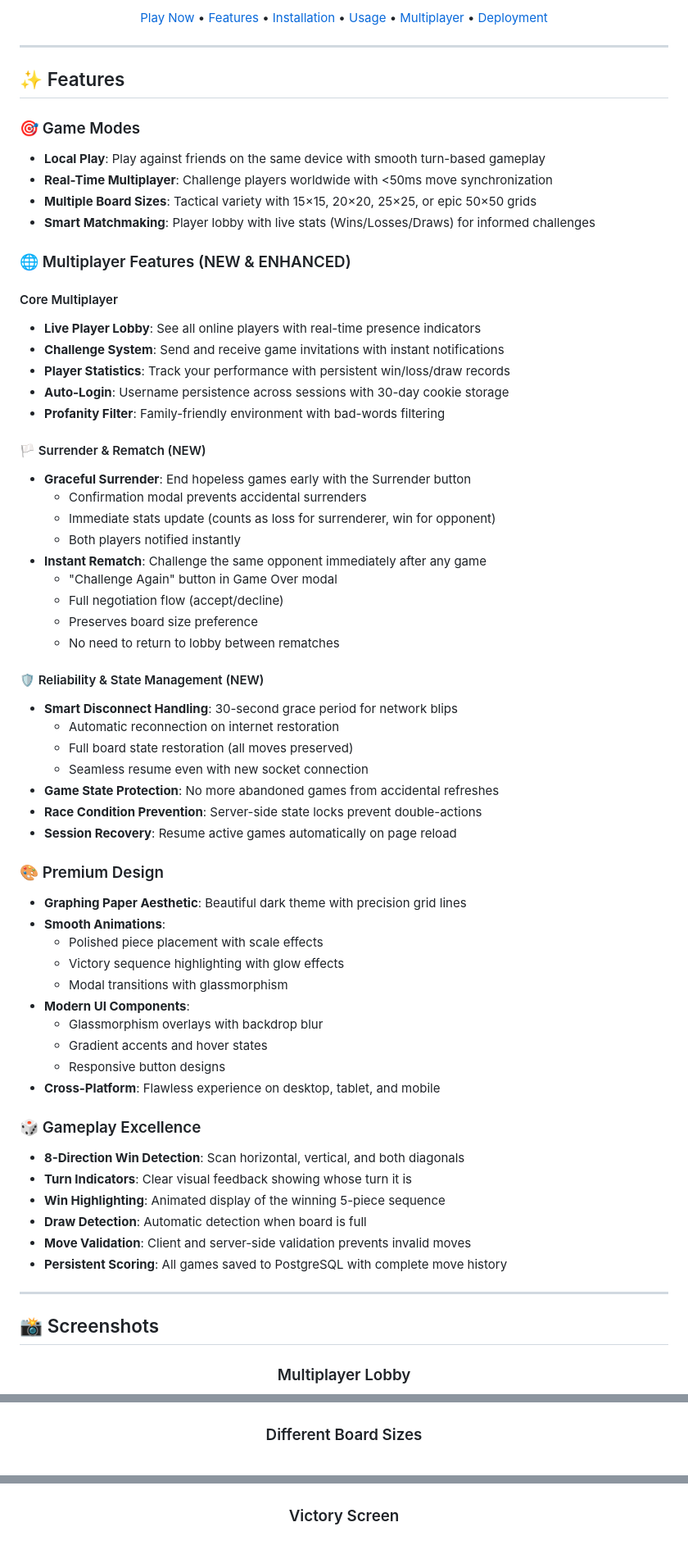
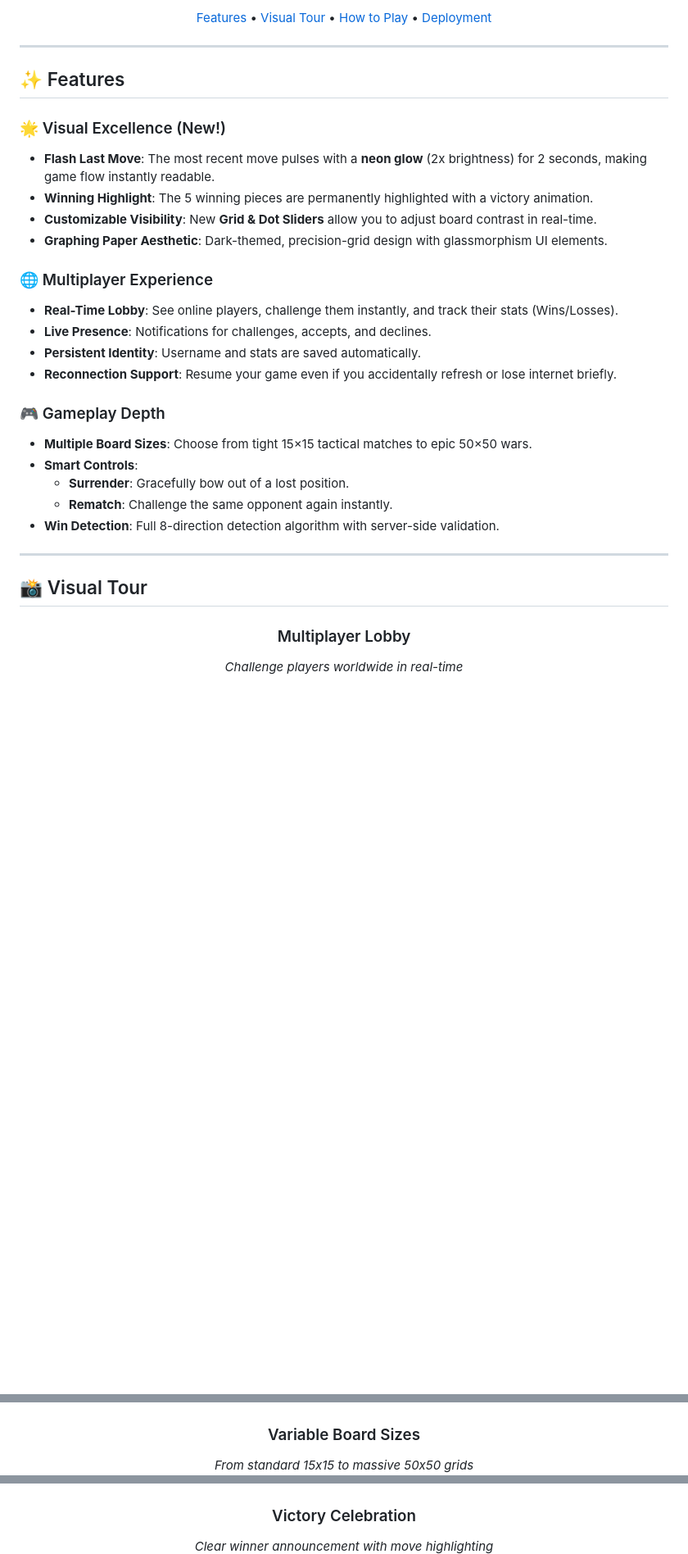
Before and after one commit to DeNNiiInc/Connect-5, a Markdown page: README.md, 3 parts joined by grey strips. Shown at 82% size. GitHub-like rendering; blank space fills up the shorter version.

Commit message:
Docs: Complete overhaul of README with production URL and screenshots

```diff
--- a/README.md
+++ b/README.md
@@ -15,5 +14,5 @@ A beautiful, feature-rich implementation of the classic Connect-5 (Gomoku) game
 
-[Play Now](https://connect5.beyondcloud.technology/) • [Features](#features) • [Installation](#installation) • [Usage](#usage) • [Multiplayer](#multiplayer) • [Deployment](#production-deployment)
+[Features](#-features) • [Visual Tour](#-visual-tour) • [How to Play](#-how-to-play) • [Deployment](#-deployment)
 
 </div>
 
@@ -21,66 +20,31 @@ A beautiful, feature-rich implementation of the classic Connect-5 (Gomoku) game
 
 ## ✨ Features
 
-### 🎯 Game Modes
-- **Local Play**: Play against friends on the same device with smooth turn-based gameplay
-- **Real-Time Multiplayer**: Challenge players worldwide with <50ms move synchronization
-- **Multiple Board Sizes**: Tactical variety with 15×15, 20×20, 25×25, or epic 50×50 grids
-- **Smart Matchmaking**: Player lobby with live stats (Wins/Losses/Draws) for informed challenges
+### 🌟 Visual Excellence (New!)
+-   **Flash Last Move**: The most recent move pulses with a **neon glow** (2x brightness) for 2 seconds, making game flow instantly readable.
+-   **Winning Highlight**: The 5 winning pieces are permanently highlighted with a victory animation.
+-   **Customizable Visibility**: New **Grid & Dot Sliders** allow you to adjust board contrast in real-time.
+-   **Graphing Paper Aesthetic**: Dark-themed, precision-grid design with glassmorphism UI elements.
 
-### 🌐 Multiplayer Features (NEW & ENHANCED)
+### 🌐 Multiplayer Experience
+-   **Real-Time Lobby**: See online players, challenge them instantly, and track their stats (Wins/Losses).
+-   **Live Presence**: Notifications for challenges, accepts, and declines.
+-   **Persistent Identity**: Username and stats are saved automatically.
+-   **Reconnection Support**: Resume your game even if you accidentally refresh or lose internet briefly.
 
-#### Core Multiplayer
-- **Live Player Lobby**: See all online players with real-time presence indicators
-- **Challenge System**: Send and receive game invitations with instant notifications
-- **Player Statistics**: Track your performance with persistent win/loss/draw records
-- **Auto-Login**: Username persistence across sessions with 30-day cookie storage
-- **Profanity Filter**: Family-friendly environment with bad-words filtering
-
-#### 🏳️ Surrender & Rematch (NEW)
-- **Graceful Surrender**: End hopeless games early with the Surrender button
-  - Confirmation modal prevents accidental surrenders
-  - Immediate stats update (counts as loss for surrenderer, win for opponent)
-  - Both players notified instantly
-- **Instant Rematch**: Challenge the same opponent immediately after any game
-  - "Challenge Again" button in Game Over modal
-  - Full negotiation flow (accept/decline)
-  - Preserves board size preference
-  - No need to return to lobby between rematches
-
-#### 🛡️ Reliability & State Management (NEW)
-- **Smart Disconnect Handling**: 30-second grace period for network blips
-  - Automatic reconnection on internet restoration
-  - Full board state restoration (all moves preserved)
-  - Seamless resume even with new socket connection
-- **Game State Protection**: No more abandoned games from accidental refreshes
-- **Race Condition Prevention**: Server-side state locks prevent double-actions
-- **Session Recovery**: Resume active games automatically on page reload
-
-### 🎨 Premium Design
-- **Graphing Paper Aesthetic**: Beautiful dark theme with precision grid lines
-- **Smooth Animations**:
-  - Polished piece placement with scale effects
-  - Victory sequence highlighting with glow effects
-  - Modal transitions with glassmorphism
-- **Modern UI Components**:
-  - Glassmorphism overlays with backdrop blur
-  - Gradient accents and hover states
-  - Responsive button designs
-- **Cross-Platform**: Flawless experience on desktop, tablet, and mobile
-
-### 🎲 Gameplay Excellence
-- **8-Direction Win Detection**: Scan horizontal, vertical, and both diagonals
-- **Turn Indicators**: Clear visual feedback showing whose turn it is
-- **Win Highlighting**: Animated display of the winning 5-piece sequence
-- **Draw Detection**: Automatic detection when board is full
-- **Move Validation**: Client and server-side validation prevents invalid moves
-- **Persistent Scoring**: All games saved to PostgreSQL with complete move history
+### 🎮 Gameplay Depth
+-   **Multiple Board Sizes**: Choose from tight 15×15 tactical matches to epic 50×50 wars.
+-   **Smart Controls**:
+    -   **Surrender**: Gracefully bow out of a lost position.
+    -   **Rematch**: Challenge the same opponent again instantly.
+-   **Win Detection**: Full 8-direction detection algorithm with server-side validation.
 
 ---
 
-## 📸 Screenshots
+## 📸 Visual Tour
 
 <div align="center">
 
 ### Multiplayer Lobby
+*Challenge players worldwide in real-time*
 ![Multiplayer Lobby](screenshots/multiplayer_lobby.png)
@@ -90,8 +54,10 @@ A beautiful, feature-rich implementation of the classic Connect-5 (Gomoku) game
 ![Local Game](screenshots/local-game.png)
 
-### Different Board Sizes
+### Variable Board Sizes
+*From standard 15x15 to massive 50x50 grids*
 ![Board Sizes](screenshots/board-sizes.png)
 
-### Victory Screen
+### Victory Celebration
+*Clear winner announcement with move highlighting*
 ![Victory Screen](screenshots/victory-screen.png)
 
```
Also changed, not shown: other parts of README.md (+36 -132 lines).
